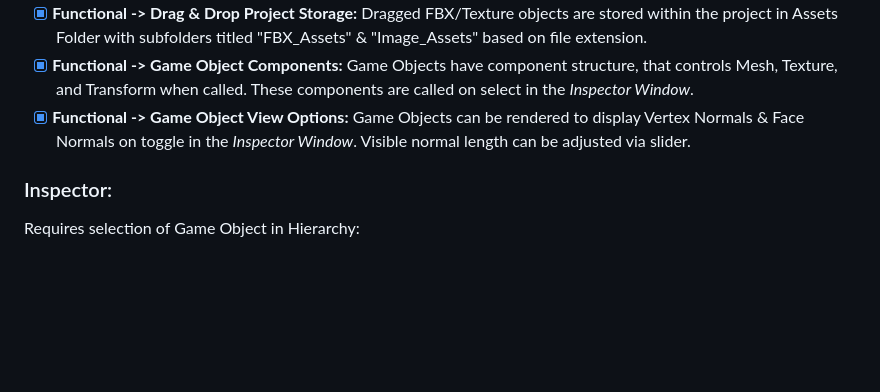
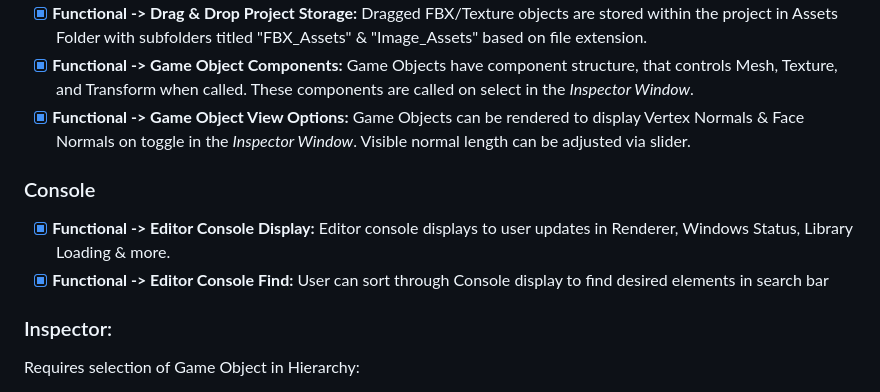
Before and after one commit to CITM-UPC/VertX-Game-Engine, a Markdown page: README.md, the part around the change. GitHub-like rendering; blank space fills up the shorter version.

```diff
--- a/README.md
+++ b/README.md
@@ -67,6 +67,10 @@ You can click [here](https://github.com/CITM-UPC/VertX-Game-Engine) to check out
 - [x] **Functional -> Game Object Components:** Game Objects have component structure, that controls Mesh, Texture, and Transform when called. These components are called on select in the *Inspector Window*.
 - [x] **Functional -> Game Object View Options:** Game Objects can be rendered to display Vertex Normals & Face Normals on toggle in the *Inspector Window*. Visible normal length can be adjusted via slider.
 
+### Console
+- [x] **Functional -> Editor Console Display:**  Editor console displays to user updates in Renderer, Windows Status, Library Loading & more.
+- [x] **Functional -> Editor Console Find:**  User can sort through Console display to find desired elements in search bar
+
 ### Inspector:
 Requires selection of Game Object in Hierarchy:
 - [x] **Functional -> Game Object Name:** Selected Game Object name (via *Hierarchy*) is displayed on top of inspector window. Renaming method functionality is being implemented using IMGUI input text.
```
